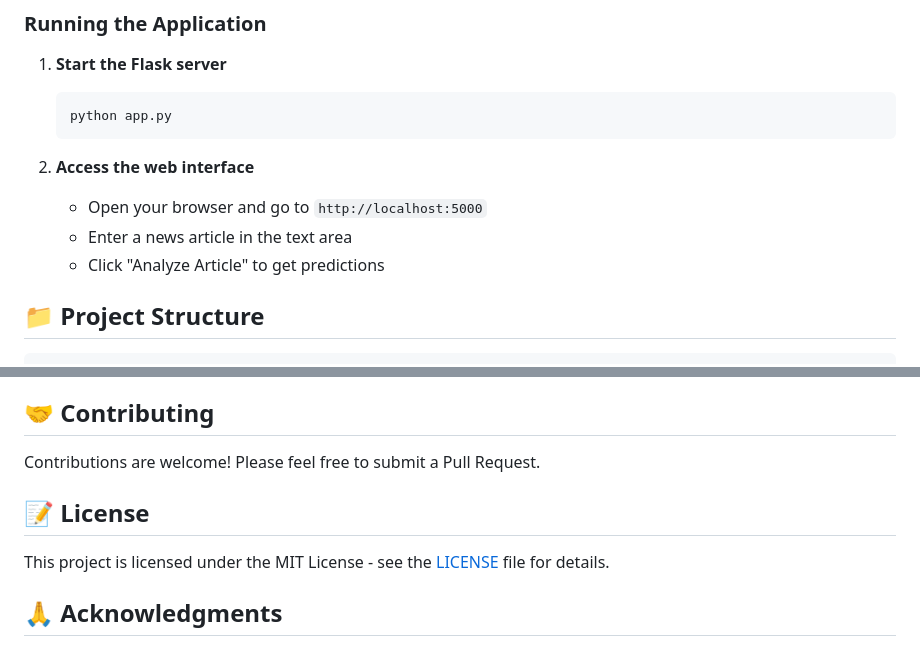
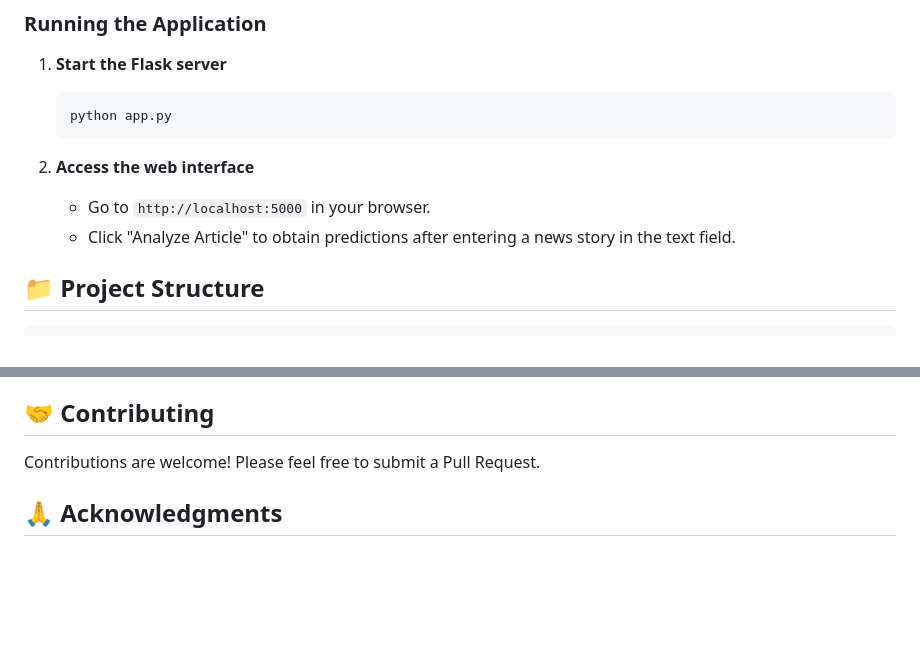
Before and after one commit to udaykumar12352/Fake_News_Detector, a Markdown page: README.md, 2 parts joined by grey strips. Drawn GitHub-style; blank space fills up the shorter version.

````diff
--- a/README.md
+++ b/README.md
@@ -93,9 +81,8 @@ A robust fake news detection system that combines multiple machine learning mode
    ```
 
 2. **Access the web interface**
-   - Open your browser and go to `http://localhost:5000`
-   - Enter a news article in the text area
-   - Click "Analyze Article" to get predictions
+   - Go to `http://localhost:5000` in your browser.
+   - Click "Analyze Article" to obtain predictions after entering a news story in the text field.
 
 ## 📁 Project Structure
 <pre>
@@ -221,10 +206,6 @@ for model, prediction in results.items():
 
 Contributions are welcome! Please feel free to submit a Pull Request.
 
-## 📝 License
-
-This project is licensed under the MIT License - see the [LICENSE](LICENSE) file for details.
-
 ## 🙏 Acknowledgments
 
 - Hugging Face for the DistilBERT model
````
Also changed, not shown: other parts of README.md (+7 -21 lines).
